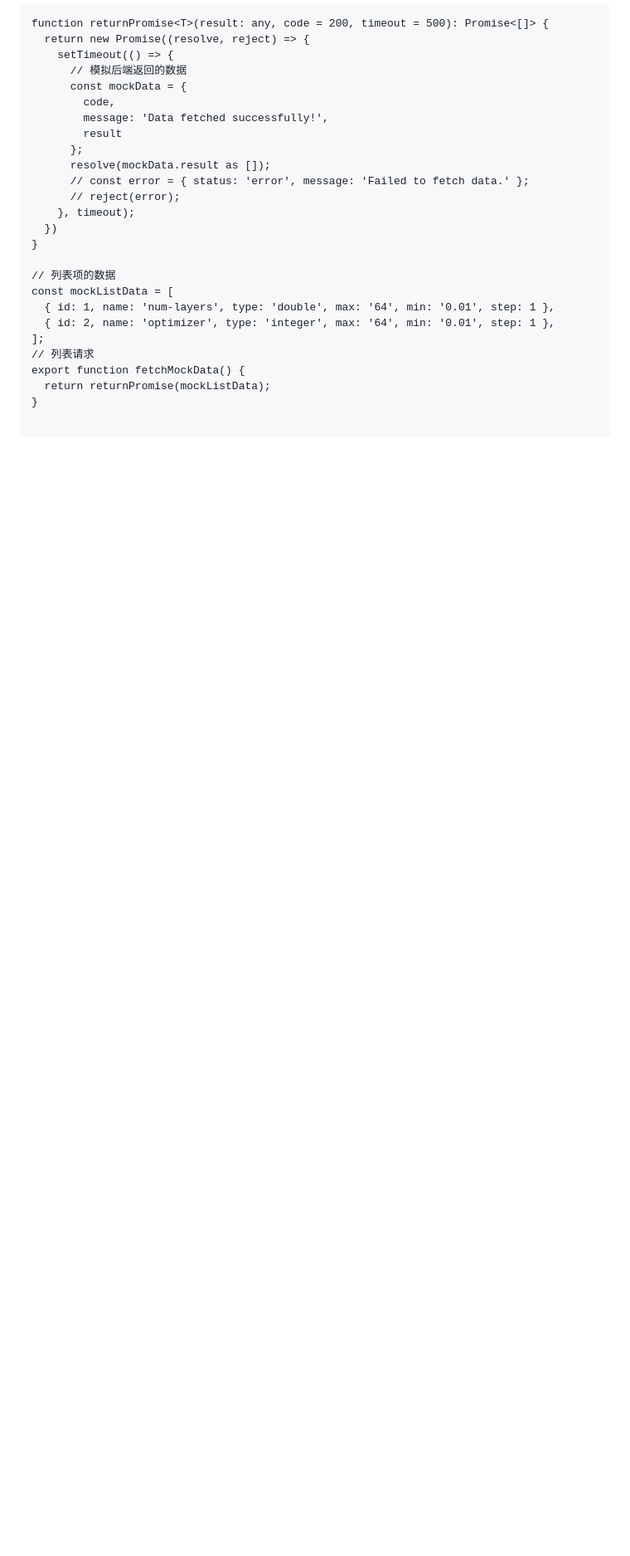
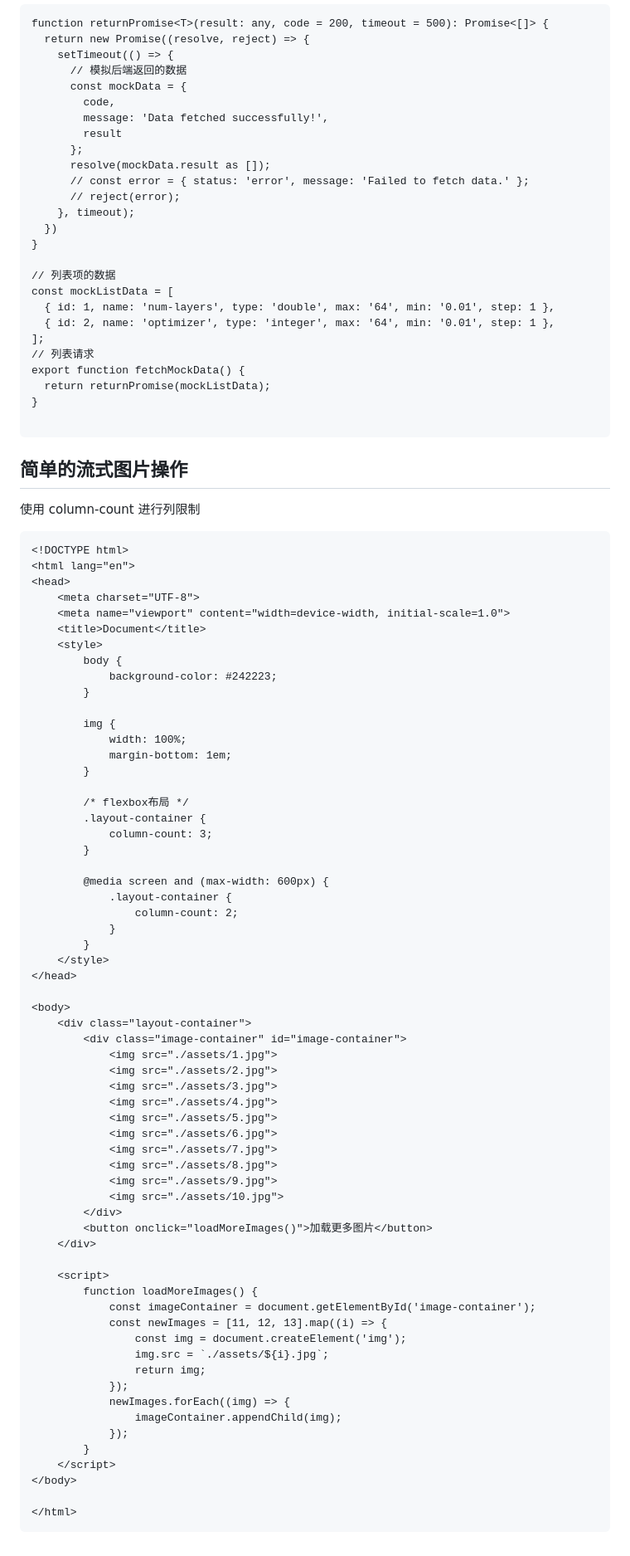
Before and after one commit to blueyuyu/fishNote, a Markdown page: companyStudy/learing.md, the part around one of its changes. Shown at 83% size. Rendered like a GitHub page; blank space fills up the shorter version.

````diff
--- a/companyStudy/learing.md
+++ b/companyStudy/learing.md
@@ -534,3 +534,72 @@ export function fetchMockData() {
 }
 
 ```
+
+## 简单的流式图片操作
+
+使用 column-count 进行列限制
+
+```
+<!DOCTYPE html>
+<html lang="en">
+<head>
+    <meta charset="UTF-8">
+    <meta name="viewport" content="width=device-width, initial-scale=1.0">
+    <title>Document</title>
+    <style>
+        body {
+            background-color: #242223;
+        }
+
+        img {
+            width: 100%;
+            margin-bottom: 1em;
+        }
+
+        /* flexbox布局 */
+        .layout-container {
+            column-count: 3;
+        }
+
+        @media screen and (max-width: 600px) {
+            .layout-container {
+                column-count: 2;
+            }
+        }
+    </style>
+</head>
+
+<body>
+    <div class="layout-container">
+        <div class="image-container" id="image-container">
+            <img src="./assets/1.jpg">
+            <img src="./assets/2.jpg">
+            <img src="./assets/3.jpg">
+            <img src="./assets/4.jpg">
+            <img src="./assets/5.jpg">
+            <img src="./assets/6.jpg">
+            <img src="./assets/7.jpg">
+            <img src="./assets/8.jpg">
+            <img src="./assets/9.jpg">
+            <img src="./assets/10.jpg">
+        </div>
+        <button onclick="loadMoreImages()">加载更多图片</button>
+    </div>
+
+    <script>
+        function loadMoreImages() {
+            const imageContainer = document.getElementById('image-container');
+            const newImages = [11, 12, 13].map((i) => {
+                const img = document.createElement('img');
+                img.src = `./assets/${i}.jpg`;
+                return img;
+            });
+            newImages.forEach((img) => {
+                imageContainer.appendChild(img);
+            });
+        }
+    </script>
+</body>
+
+</html>
+```
````
Also changed, not shown: other parts of companyStudy/learing.md (+8 -8 lines), avocation/requireDoc.md (added, +22 -0 lines), avocation/result.md (added, +31 -0 lines).
